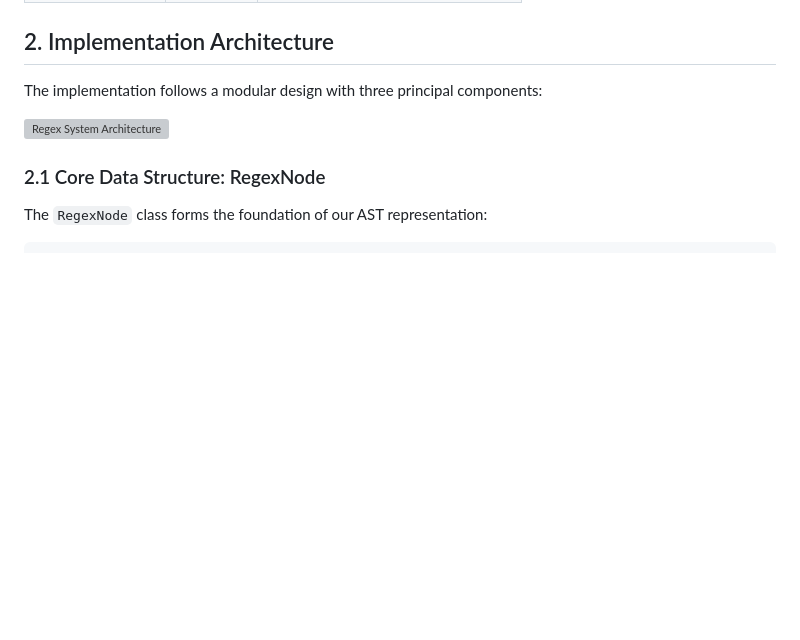
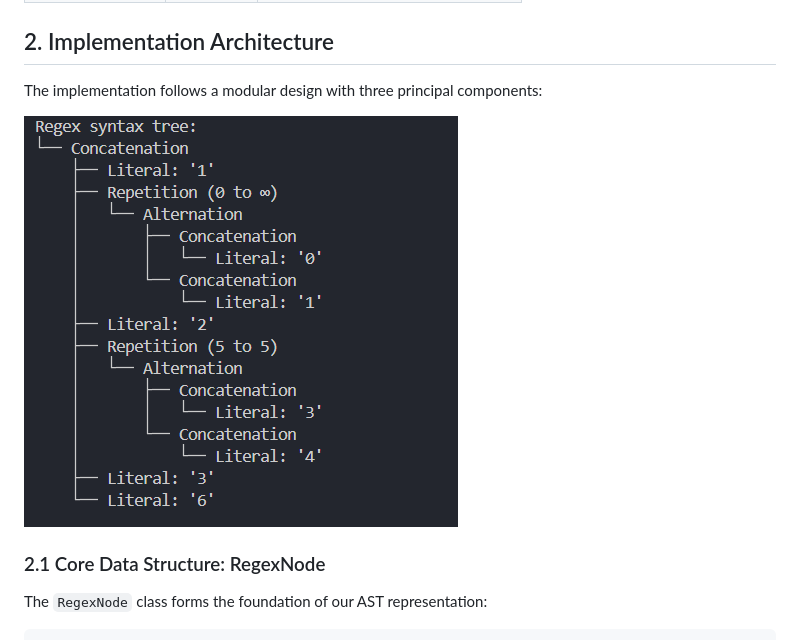
Before and after one commit to MaxRoenco/LFA, a Markdown page: Lab4/Raport/Report.md, the part around the change. Rendered like a GitHub page; blank space fills up the shorter version; grey boxes are pictures that could not be loaded.

Commit message:
fix image

```diff
--- a/Lab4/Raport/Report.md
+++ b/Lab4/Raport/Report.md
@@ -28,7 +28,7 @@ Groups | `(ab)` | Bundle pattern parts
 
 The implementation follows a modular design with three principal components:
 
-![Regex System Architecture](screens/regex-architecture.png)
+![Regex System Architecture](../screens/regex-architecture.png)
 
 ### 2.1 Core Data Structure: RegexNode
 
```
